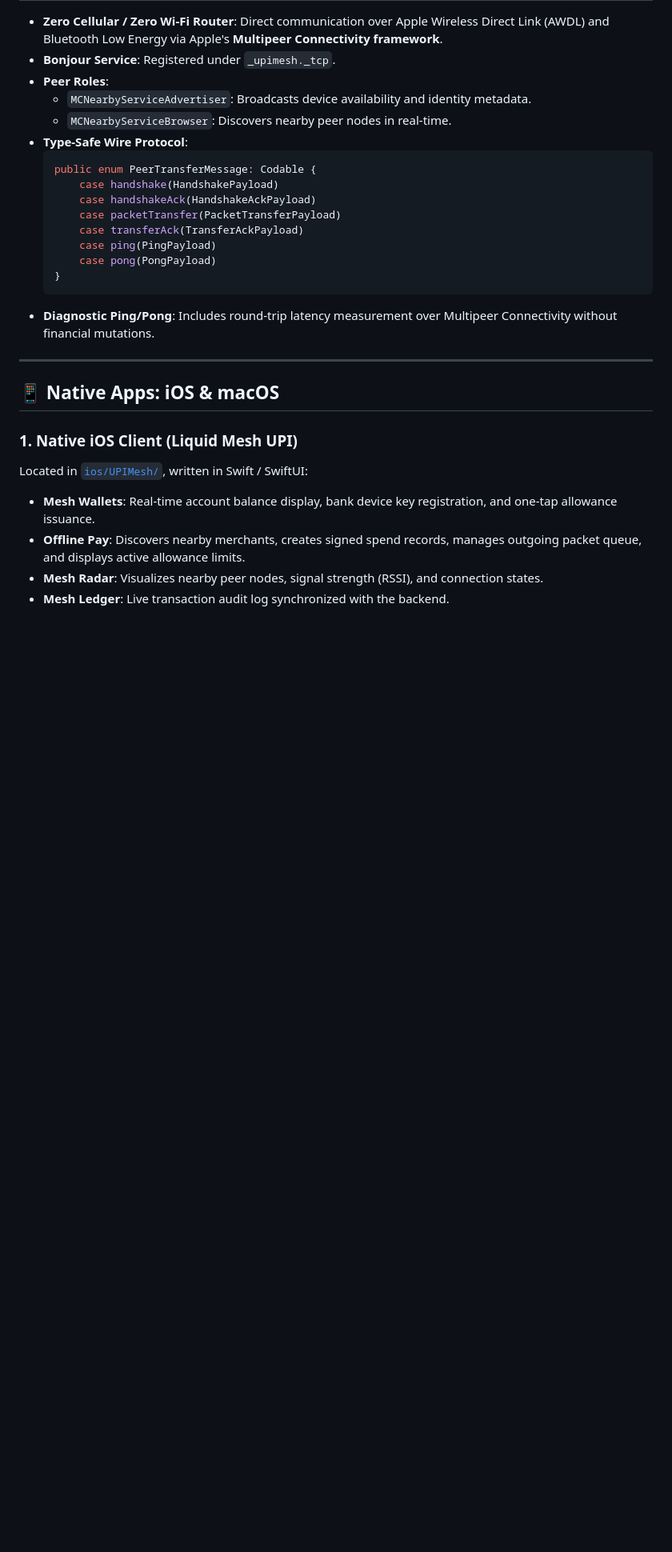
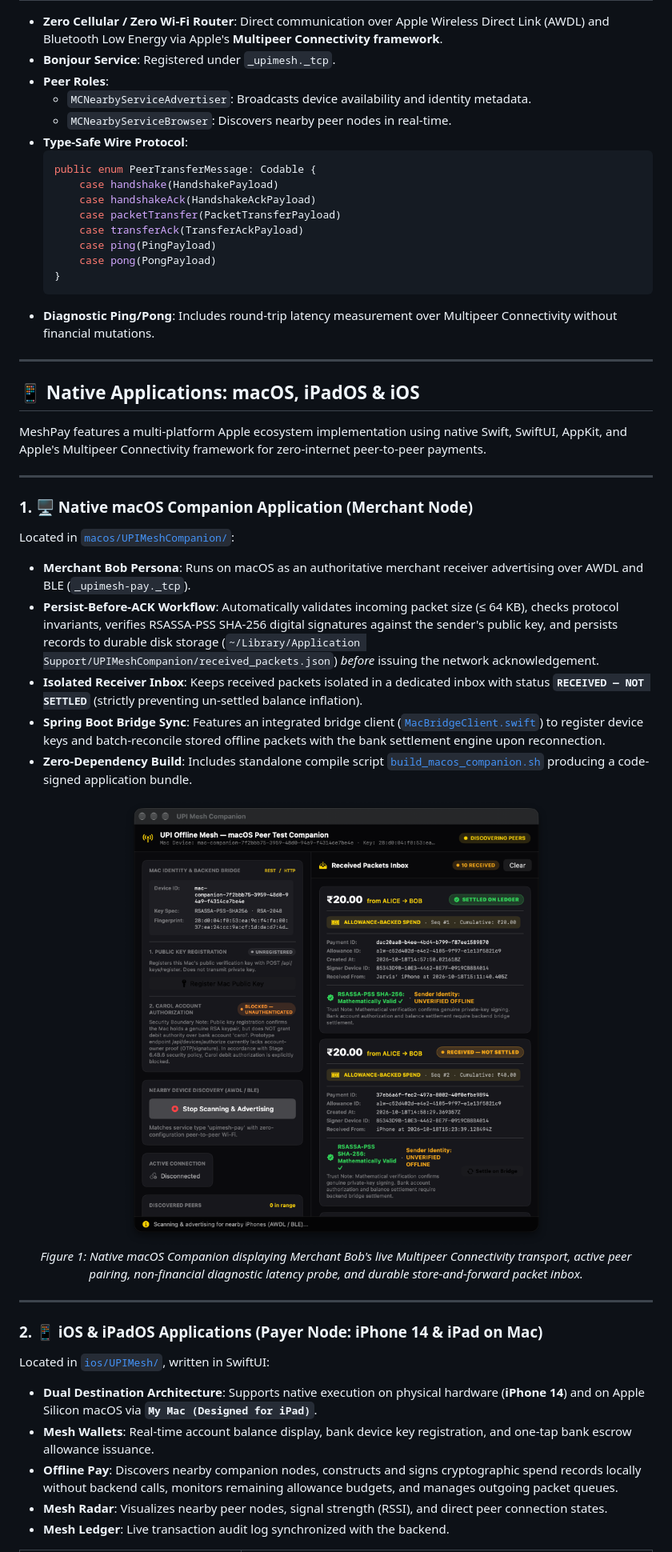
Before and after one commit to Jarjis-Alam/upimesh, a Markdown page: README.md, the part around the change printed below. Shown: that part at 80% size. Drawn GitHub-style; pictures changed too: docs/assets/mac_companion_ui.png (added); blank space fills up the shorter version.

Commit message:
feat: fix multipeer connectivity handshake, add reconnect recovery, and update README with macOS & iPad/iPhone UI

```diff
--- a/README.md
+++ b/README.md
@@ -201,12 +201,34 @@ sequenceDiagram
 
 ---
 
-## 📱 Native Apps: iOS & macOS
+## 📱 Native Applications: macOS, iPadOS & iOS
 
-### 1. Native iOS Client (Liquid Mesh UPI)
-Located in [`ios/UPIMesh/`](ios/UPIMesh/), written in Swift / SwiftUI:
-- **Mesh Wallets**: Real-time account balance display, bank device key registration, and one-tap allowance issuance.
-- **Offline Pay**: Discovers nearby merchants, creates signed spend records, manages outgoing packet queue, and displays active allowance limits.
-- **Mesh Radar**: Visualizes nearby peer nodes, signal strength (RSSI), and connection states.
+MeshPay features a multi-platform Apple ecosystem implementation using native Swift, SwiftUI, AppKit, and Apple's Multipeer Connectivity framework for zero-internet peer-to-peer payments.
+
+---
+
+### 1. 🖥️ Native macOS Companion Application (Merchant Node)
+
+Located in [`macos/UPIMeshCompanion/`](macos/UPIMeshCompanion/):
+- **Merchant Bob Persona**: Runs on macOS as an authoritative merchant receiver advertising over AWDL and BLE (`_upimesh-pay._tcp`).
+- **Persist-Before-ACK Workflow**: Automatically validates incoming packet size (≤ 64 KB), checks protocol invariants, verifies RSASSA-PSS SHA-256 digital signatures against the sender's public key, and persists records to durable disk storage (`~/Library/Application Support/UPIMeshCompanion/received_packets.json`) *before* issuing the network acknowledgement.
+- **Isolated Receiver Inbox**: Keeps received packets isolated in a dedicated inbox with status **`RECEIVED — NOT SETTLED`** (strictly preventing un-settled balance inflation).
+- **Spring Boot Bridge Sync**: Features an integrated bridge client ([`MacBridgeClient.swift`](macos/UPIMeshCompanion/MacBridgeClient.swift)) to register device keys and batch-reconcile stored offline packets with the bank settlement engine upon reconnection.
+- **Zero-Dependency Build**: Includes standalone compile script [`build_macos_companion.sh`](build_macos_companion.sh) producing a code-signed application bundle.
+
+<div align="center">
+  <img src="docs/assets/mac_companion_ui.png" alt="macOS Companion Application UI" width="900" style="border-radius: 10px; box-shadow: 0 8px 30px rgba(0,0,0,0.4);" />
+  <p><i>Figure 1: Native macOS Companion displaying Merchant Bob's live Multipeer Connectivity transport, active peer pairing, non-financial diagnostic latency probe, and durable store-and-forward packet inbox.</i></p>
+</div>
+
+---
+
+### 2. 📱 iOS & iPadOS Applications (Payer Node: iPhone 14 & iPad on Mac)
+
+Located in [`ios/UPIMesh/`](ios/UPIMesh/), written in SwiftUI:
+- **Dual Destination Architecture**: Supports native execution on physical hardware (**iPhone 14**) and on Apple Silicon macOS via **`My Mac (Designed for iPad)`**.
+- **Mesh Wallets**: Real-time account balance display, bank device key registration, and one-tap bank escrow allowance issuance.
+- **Offline Pay**: Discovers nearby companion nodes, constructs and signs cryptographic spend records locally without backend calls, monitors remaining allowance budgets, and manages outgoing packet queues.
+- **Mesh Radar**: Visualizes nearby peer nodes, signal strength (RSSI), and direct peer connection states.
 - **Mesh Ledger**: Live transaction audit log synchronized with the backend.
 
```
Also changed, not shown: other parts of README.md (+25 -14 lines), docs/assets/iphone_app_ui.png (added), 6 other files.
